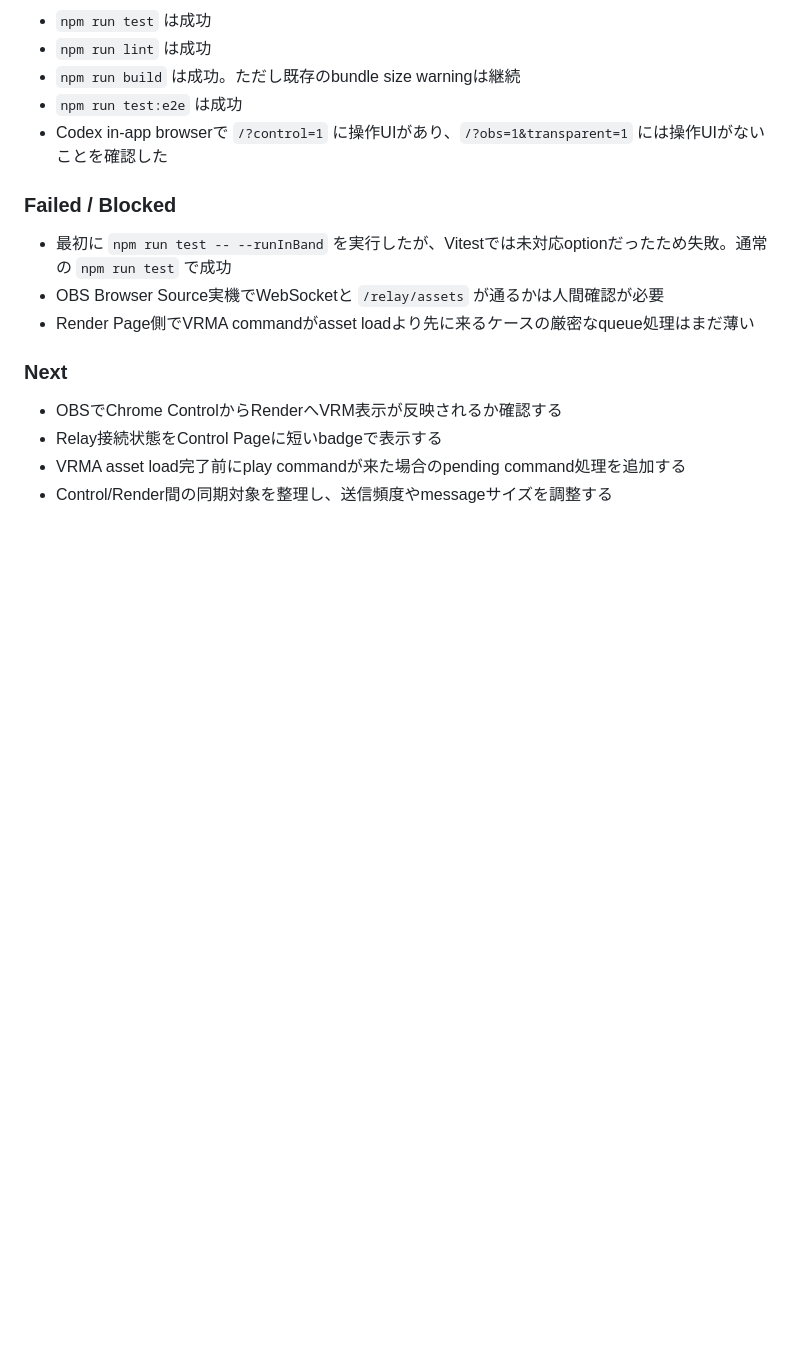
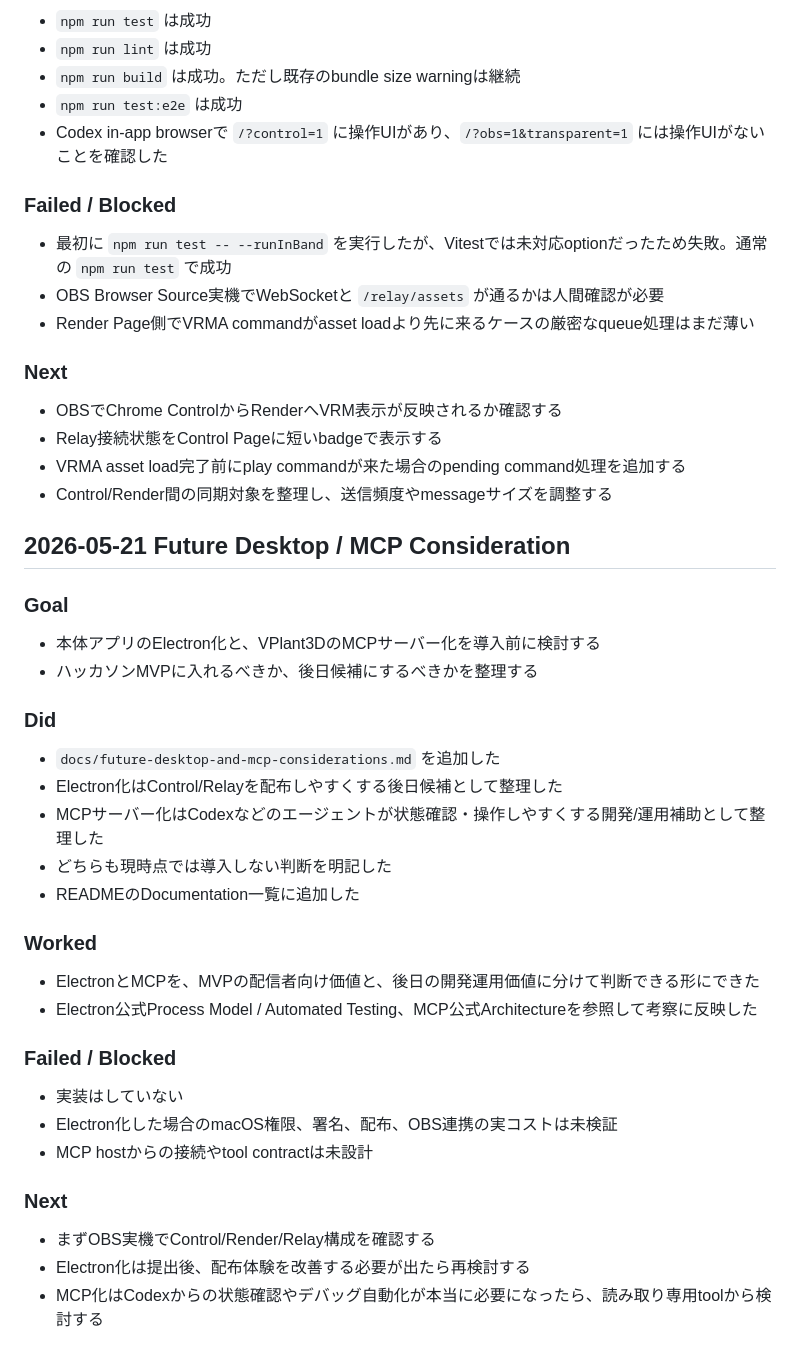
Before and after one commit to togechiyo/VPlant3D, a Markdown page: docs/work-log.md, the part around the change. Rendered like a GitHub page; blank space fills up the shorter version.

```diff
--- a/docs/work-log.md
+++ b/docs/work-log.md
@@ -1373,3 +1373,35 @@
 - Relay接続状態をControl Pageに短いbadgeで表示する
 - VRMA asset load完了前にplay commandが来た場合のpending command処理を追加する
 - Control/Render間の同期対象を整理し、送信頻度やmessageサイズを調整する
+
+## 2026-05-21 Future Desktop / MCP Consideration
+
+### Goal
+
+- 本体アプリのElectron化と、VPlant3DのMCPサーバー化を導入前に検討する
+- ハッカソンMVPに入れるべきか、後日候補にするべきかを整理する
+
+### Did
+
+- `docs/future-desktop-and-mcp-considerations.md` を追加した
+- Electron化はControl/Relayを配布しやすくする後日候補として整理した
+- MCPサーバー化はCodexなどのエージェントが状態確認・操作しやすくする開発/運用補助として整理した
+- どちらも現時点では導入しない判断を明記した
+- READMEのDocumentation一覧に追加した
+
+### Worked
+
+- ElectronとMCPを、MVPの配信者向け価値と、後日の開発運用価値に分けて判断できる形にできた
+- Electron公式Process Model / Automated Testing、MCP公式Architectureを参照して考察に反映した
+
+### Failed / Blocked
+
+- 実装はしていない
+- Electron化した場合のmacOS権限、署名、配布、OBS連携の実コストは未検証
+- MCP hostからの接続やtool contractは未設計
+
+### Next
+
+- まずOBS実機でControl/Render/Relay構成を確認する
+- Electron化は提出後、配布体験を改善する必要が出たら再検討する
+- MCP化はCodexからの状態確認やデバッグ自動化が本当に必要になったら、読み取り専用toolから検討する
```
Also changed, not shown: README.md (+1 -0 lines), docs/future-desktop-and-mcp-considerations.md (added, +242 -0 lines).
